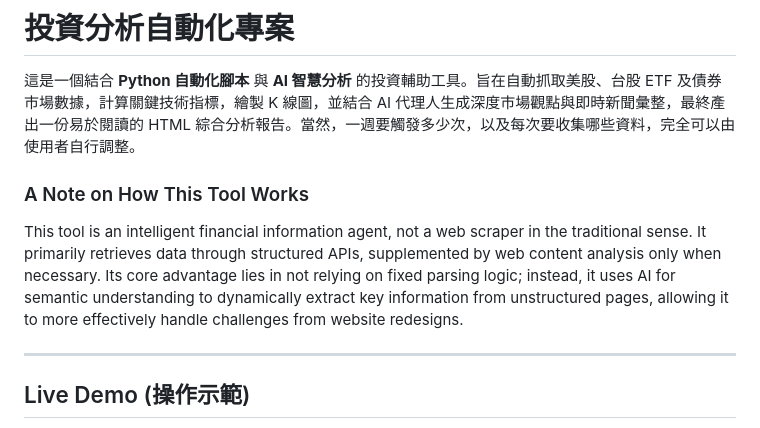
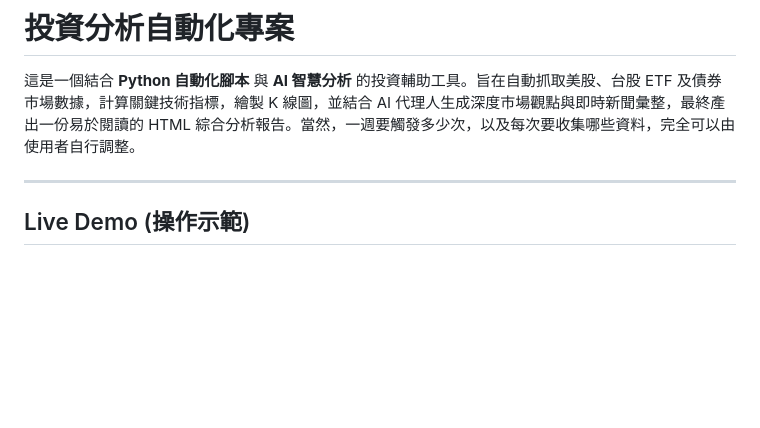
Before and after one commit to GwanlinHo/investment_analysis, a Markdown page: README.md, the part around the change. Drawn GitHub-style; blank space fills up the shorter version.

Commit message:
Auto-sync: 2026-02-20 21:20:13

```diff
--- a/README.md
+++ b/README.md
@@ -5,9 +5,6 @@ This is an investment assistance tool that combines **Python automation scripts*
 # 投資分析自動化專案
 
 這是一個結合 **Python 自動化腳本** 與 **AI 智慧分析** 的投資輔助工具。旨在自動抓取美股、台股 ETF 及債券市場數據，計算關鍵技術指標，繪製 K 線圖，並結合 AI 代理人生成深度市場觀點與即時新聞彙整，最終產出一份易於閱讀的 HTML 綜合分析報告。當然，一週要觸發多少次，以及每次要收集哪些資料，完全可以由使用者自行調整。
-
-### A Note on How This Tool Works
-This tool is an intelligent financial information agent, not a web scraper in the traditional sense. It primarily retrieves data through structured APIs, supplemented by web content analysis only when necessary. Its core advantage lies in not relying on fixed parsing logic; instead, it uses AI for semantic understanding to dynamically extract key information from unstructured pages, allowing it to more effectively handle challenges from website redesigns.
 
 
 ---
```
